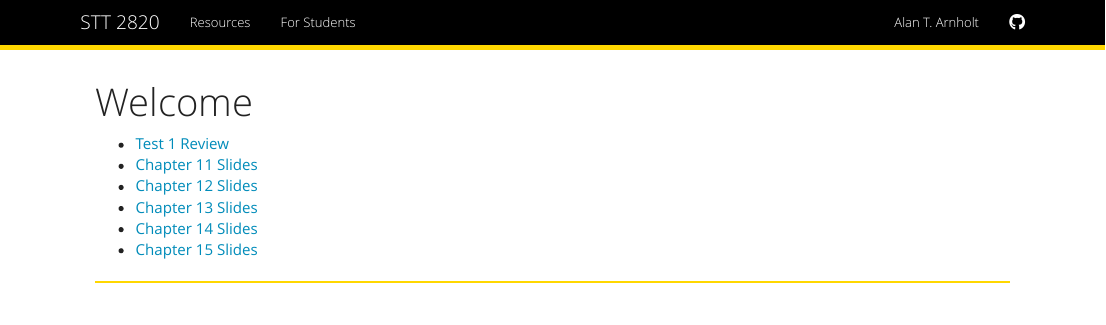
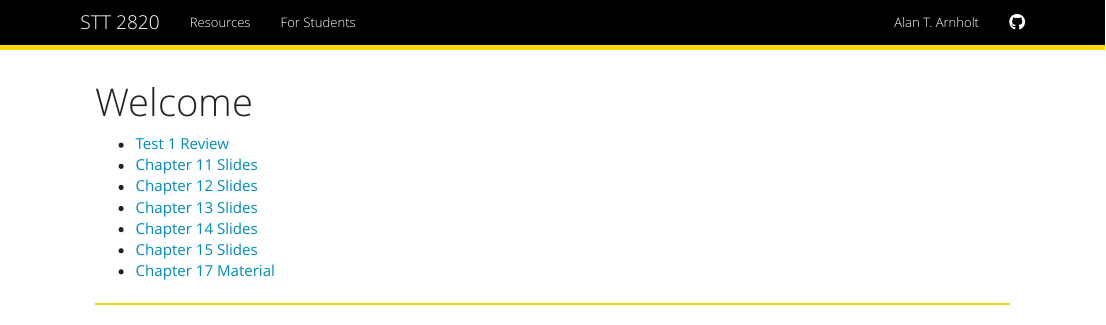
Before and after one commit to STAT-ATA-ASU/STT2820, an R Markdown document (index.Rmd): the page in a window 1100 px wide, from its top. Rendered offline with R 4.5, knitr and Pandoc, with nearby package versions.

Commit message:
tweakers

```diff
--- a/index.Rmd
+++ b/index.Rmd
@@ -10,6 +10,7 @@ title: "Welcome"
 * [Chapter 13 Slides](./Slides/Chapter13.html)
 * [Chapter 14 Slides](./Slides/Chapter14a.html)
 * [Chapter 15 Slides](./Slides/Chapter15a.html)
+* [Chapter 17 Material](https://rstudio.cloud/project/235893)
 
 
 
```
Also changed, not shown: 1 other file.
